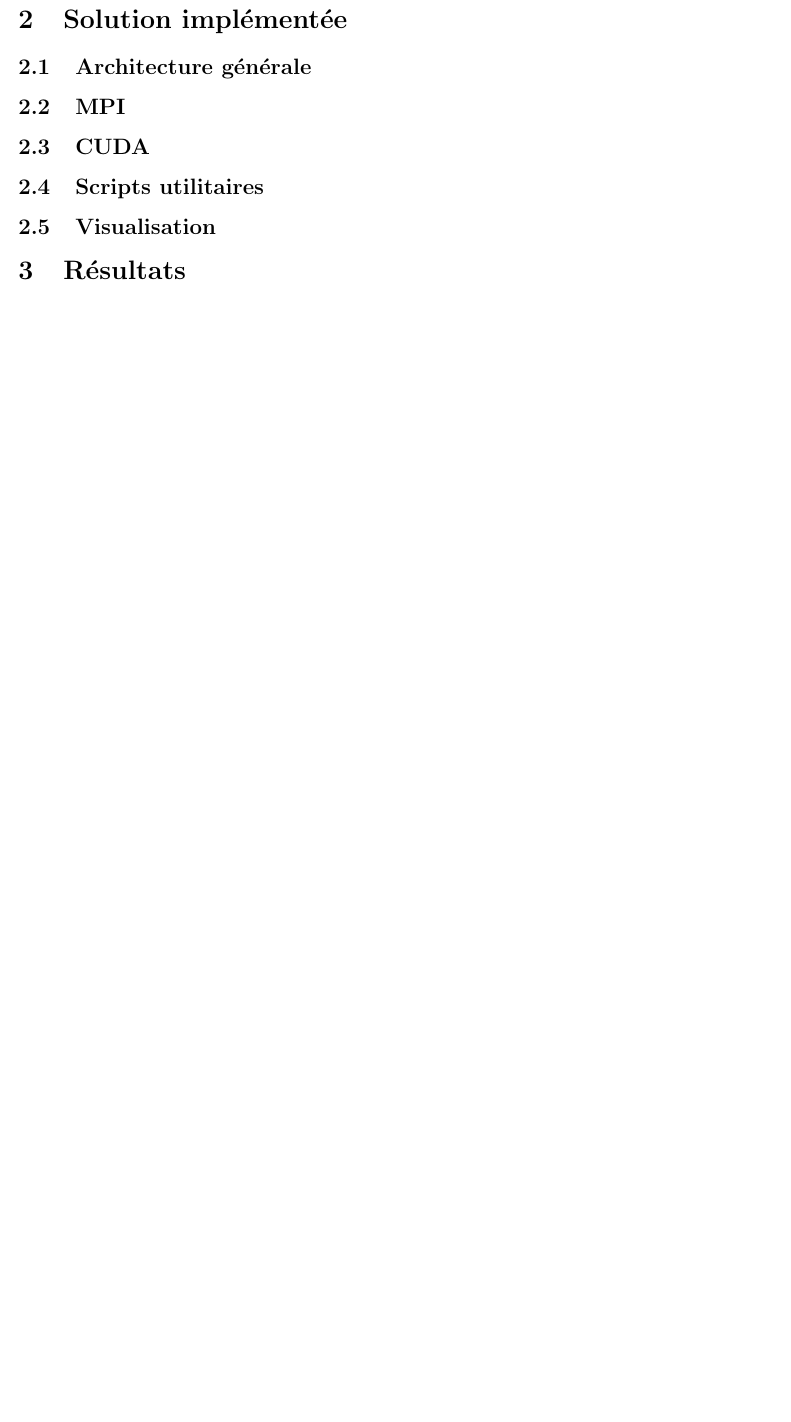
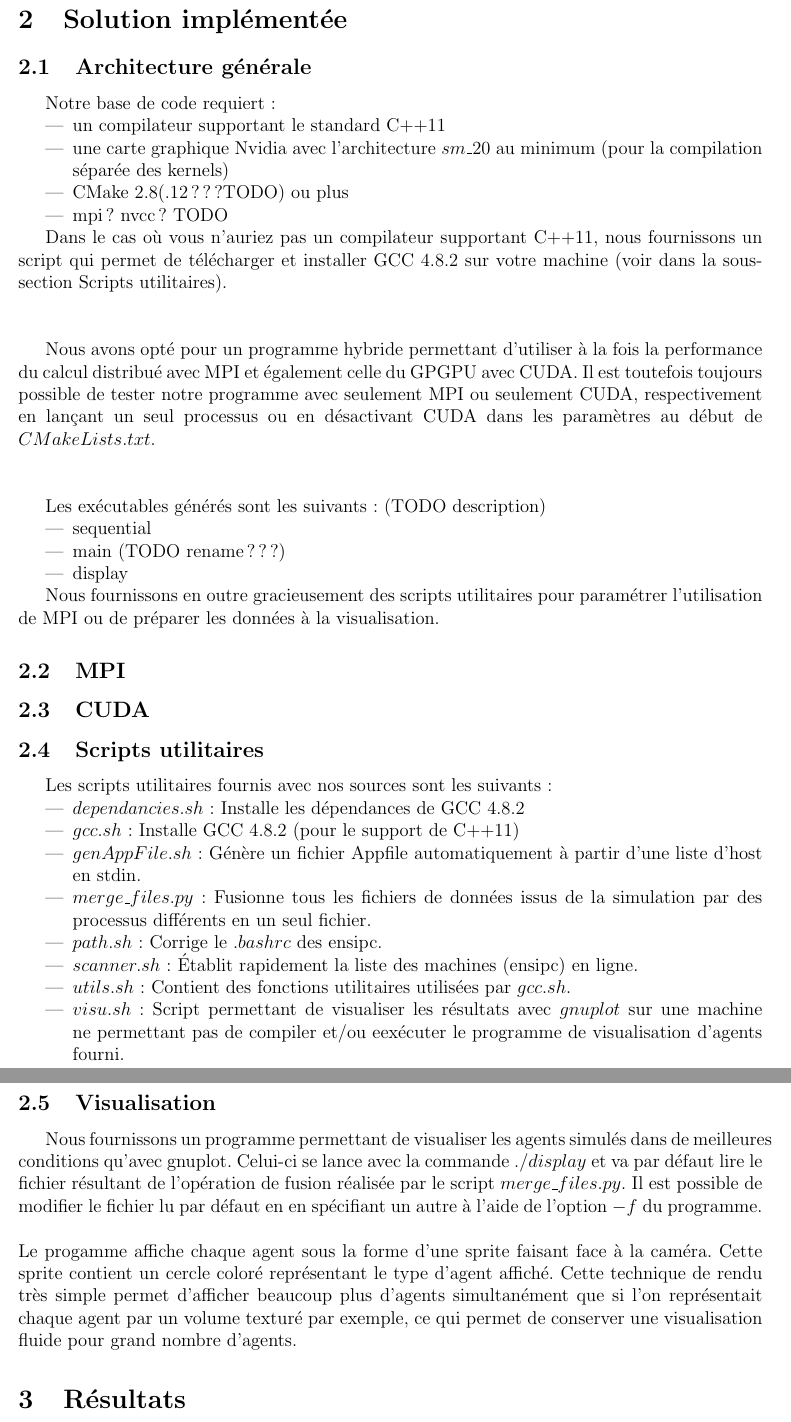
Before and after one commit to Poulpy21/boids, a LaTeX document (report/report.tex): part of the page before the commit and two parts of pages 2 and 3 of 3 after it, the two joined at a grey line, cut so that both start at the same text, the shorter picture padded with empty space. Compiled offline with pdfLaTeX.

Commit message:
rapport+=fap

```diff
--- a/report/report.tex
+++ b/report/report.tex
@@ -33,13 +52,56 @@
 % les arbres utilisés
+Notre base de code requiert :
+\begin{itemize}
+    \item un compilateur supportant le standard C++11
+    \item une carte graphique Nvidia avec l'architecture $sm\_20$ au minimum (pour la compilation séparée des kernels)
+    \item CMake 2.8(.12???TODO) ou plus
+    \item mpi? nvcc? TODO
+\end{itemize}
+
+Dans le cas où vous n'auriez pas un compilateur supportant C++11, nous fournissons un script qui permet de télécharger et installer GCC 4.8.2 sur votre machine (voir dans la sous-section Scripts utilitaires).\\\\
+
+Nous avons opté pour un programme hybride permettant d'utiliser à la fois la performance du calcul distribué avec MPI et également celle du GPGPU avec CUDA. Il est toutefois toujours possible de tester notre programme avec seulement MPI ou seulement CUDA, respectivement en lançant un seul processus ou en désactivant CUDA dans les paramètres au début de $CMakeLists.txt$.\\\\
+
+Les exécutables générés sont les suivants : (TODO description)
+\begin{itemize}
+    \item sequential
+    \item main (TODO rename???)
+    \item display
+\end{itemize}
+
+Nous fournissons en outre gracieusement des scripts utilitaires pour paramétrer l'utilisation de MPI ou de préparer les données à la visualisation.
+
 \subsection{MPI}
 % Architecture centralisée seulement pour le load balancing
+% Init par racine, puis scatter en fonction de la densité des agents et de leurs coordonnées.
+% Réception des messages bloquante
+% Chaque processus connait ses voisins et leur échange son agent moyen, ses agents "sortants". Il envoie aussi périodiquement sa charge d'agents à simuler au processus racine qui peut prendre la décision de rééquilibrer l'affectation des domaines aux processus.
+
 \subsection{CUDA}
 % mémoire coalescente
 % optimisations diverses...
+
 \subsection{Scripts utilitaires}
 % Donner leur fonction
+Les scripts utilitaires fournis avec nos sources sont les suivants :
+\begin{itemize}
+    \item $dependancies.sh$ : Installe les dépendances de GCC 4.8.2
+    \item $gcc.sh$          : Installe GCC 4.8.2 (pour le support de C++11)
+    \item $genAppFile.sh$   : Génère un fichier Appfile automatiquement à partir d'une liste d'host en stdin.
+    \item $merge\_files.py$ : Fusionne tous les fichiers de données issus de la simulation par des processus différents en un seul fichier.
+    \item $path.sh$         : Corrige le $.bashrc$ des ensipc.
+    \item $scanner.sh$      : Établit rapidement la liste des machines (ensipc) en ligne.
+    \item $utils.sh$        : Contient des fonctions utilitaires utilisées par $gcc.sh$.
+    \item $visu.sh$         : Script permettant de visualiser les résultats avec $gnuplot$ sur une machine ne permettant pas de compiler et/ou eexécuter le programme de visualisation d'agents fourni.
+\end{itemize}
+
 \subsection{Visualisation}
 % Expliquer comment marche le viewer (merge fichiers, parsing fichier, sprites)
+Nous fournissons un programme permettant de visualiser les agents simulés dans de meilleures conditions qu'avec gnuplot.
+Celui-ci se lance avec la commande $./display$ et va par défaut lire le fichier résultant de l'opération de fusion réalisée par le script $merge\_files.py$. Il est possible de modifier le fichier lu par défaut en en spécifiant un autre à l'aide de l'option $-f$ du programme.\\\\
+Le progamme affiche chaque agent sous la forme d'une sprite faisant face à la caméra. Cette sprite contient un cercle coloré représentant le type d'agent affiché. Cette technique de rendu très simple permet d'afficher beaucoup plus d'agents simultanément que si l'on représentait chaque agent par un volume texturé par exemple, ce qui permet de conserver une visualisation fluide pour grand nombre d'agents.
+
+
 
 \section{Résultats}
 % En gros, surtout des images commentées
```
Also changed, not shown: report/report.tex (47 more changed lines), 1 other file.
